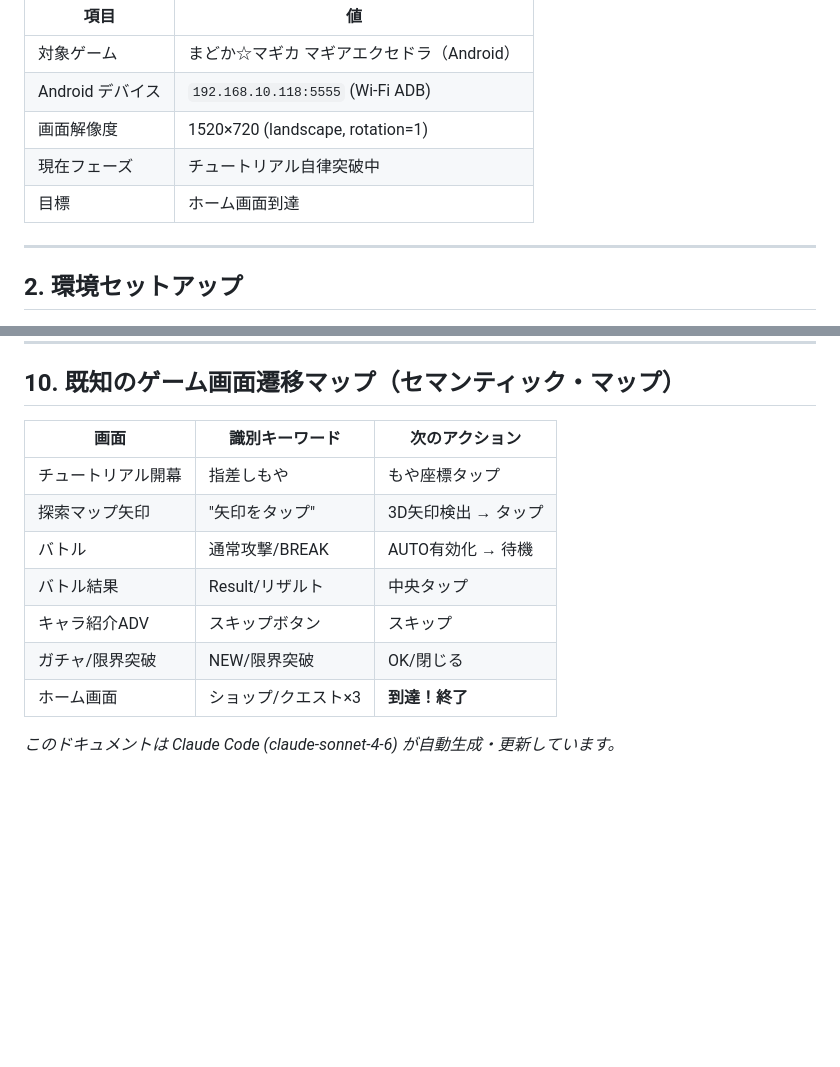
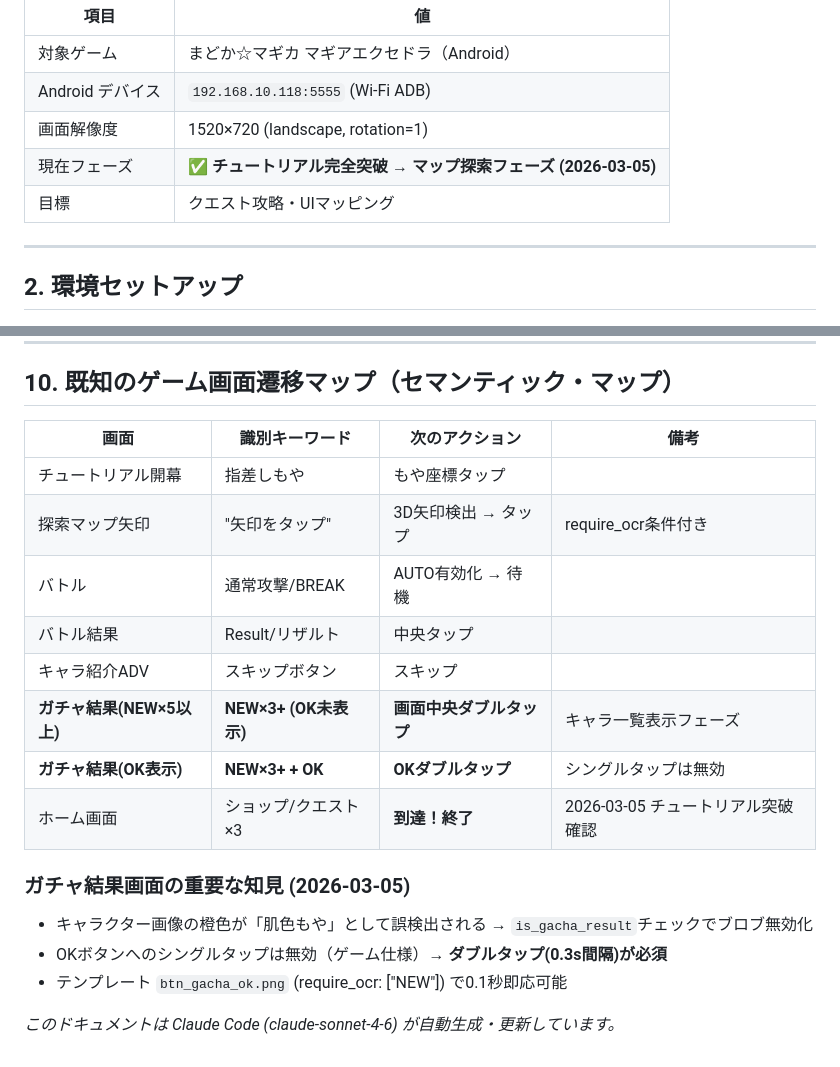
Before and after one commit to Isao-Shinohara/LudusCartographer, a Markdown page: PROMPT_CONTEXT.md, 2 parts joined by grey strips. Rendered like a GitHub page; blank space fills up the shorter version.

Commit message:
docs: PROMPT_CONTEXT.md更新 — チュートリアル突破完了・ガチャ知見記録
[AUTO-DOC] 2026-03-05 チュートリアル完全突破

## 新規記録した知見
- ガチャ結果画面OKはダブルタップ(0.3s間隔)が必須
- NEW×3+でガチャ結果と判定し、肌色もや誤検出をスキップ
- btn_gacha_ok テンプレートで0.1秒即応可能

## 現在状況
- フェーズ: チュートリアル突破完了 → マップ探索フェーズへ
- ホーム画面到達: 総タップ5回・OCR6回・イテレーション7

Co-Authored-By: Claude Sonnet 4.6 <noreply@anthropic.com>

```diff
--- a/PROMPT_CONTEXT.md
+++ b/PROMPT_CONTEXT.md
@@ -17,8 +17,8 @@
 | 対象ゲーム | まどか☆マギカ マギアエクセドラ（Android） |
 | Android デバイス | `192.168.10.118:5555` (Wi-Fi ADB) |
 | 画面解像度 | 1520×720 (landscape, rotation=1) |
-| 現在フェーズ | チュートリアル自律突破中 |
-| 目標 | ホーム画面到達 |
+| 現在フェーズ | **✅ チュートリアル完全突破 → マップ探索フェーズ (2026-03-05)** |
+| 目標 | クエスト攻略・UIマッピング |
 
 ---
 
@@ -188,14 +188,20 @@ ANDROID_UDID=$TARGET_IP venv/bin/python -u tools/auto_pilot.py
 
 ## 10. 既知のゲーム画面遷移マップ（セマンティック・マップ）
 
-| 画面 | 識別キーワード | 次のアクション |
-|------|--------------|--------------|
-| チュートリアル開幕 | 指差しもや | もや座標タップ |
-| 探索マップ矢印 | "矢印をタップ" | 3D矢印検出 → タップ |
-| バトル | 通常攻撃/BREAK | AUTO有効化 → 待機 |
-| バトル結果 | Result/リザルト | 中央タップ |
-| キャラ紹介ADV | スキップボタン | スキップ |
-| ガチャ/限界突破 | NEW/限界突破 | OK/閉じる |
-| ホーム画面 | ショップ/クエスト×3 | **到達！終了** |
+| 画面 | 識別キーワード | 次のアクション | 備考 |
+|------|--------------|--------------|------|
+| チュートリアル開幕 | 指差しもや | もや座標タップ | |
+| 探索マップ矢印 | "矢印をタップ" | 3D矢印検出 → タップ | require_ocr条件付き |
+| バトル | 通常攻撃/BREAK | AUTO有効化 → 待機 | |
+| バトル結果 | Result/リザルト | 中央タップ | |
+| キャラ紹介ADV | スキップボタン | スキップ | |
+| **ガチャ結果(NEW×5以上)** | **NEW×3+ (OK未表示)** | **画面中央ダブルタップ** | キャラ一覧表示フェーズ |
+| **ガチャ結果(OK表示)** | **NEW×3+ + OK** | **OKダブルタップ** | シングルタップは無効 |
+| ホーム画面 | ショップ/クエスト×3 | **到達！終了** | 2026-03-05 チュートリアル突破確認 |
+
+### ガチャ結果画面の重要な知見 (2026-03-05)
+- キャラクター画像の橙色が「肌色もや」として誤検出される → `is_gacha_result`チェックでブロブ無効化
+- OKボタンへのシングルタップは無効（ゲーム仕様）→ **ダブルタップ(0.3s間隔)が必須**
+- テンプレート `btn_gacha_ok.png` (require_ocr: ["NEW"]) で0.1秒即応可能
 
 _このドキュメントは Claude Code (claude-sonnet-4-6) が自動生成・更新しています。_
```
